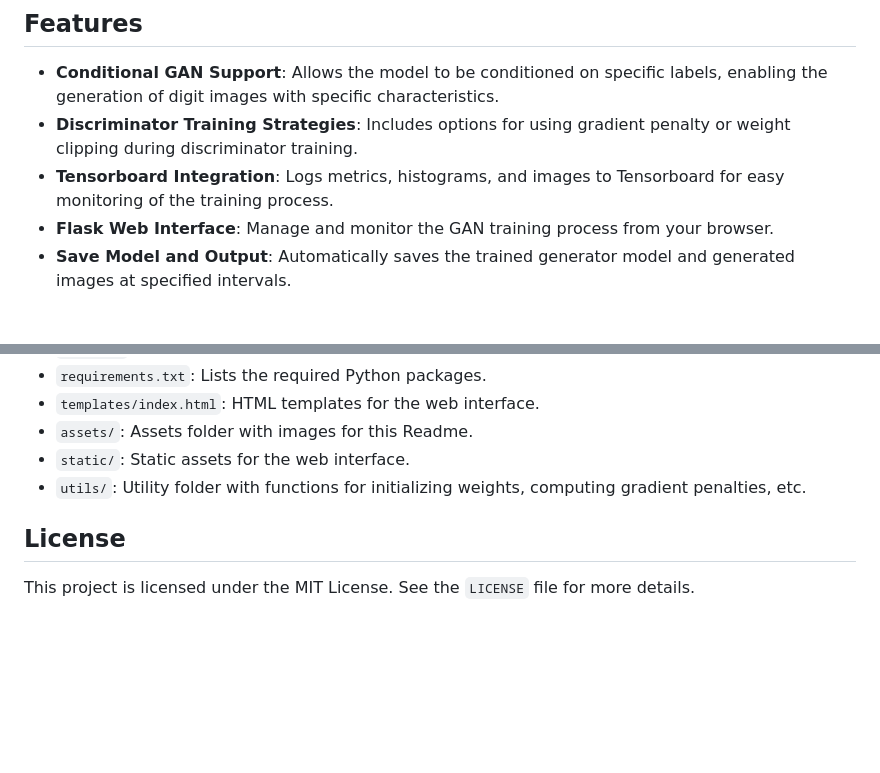
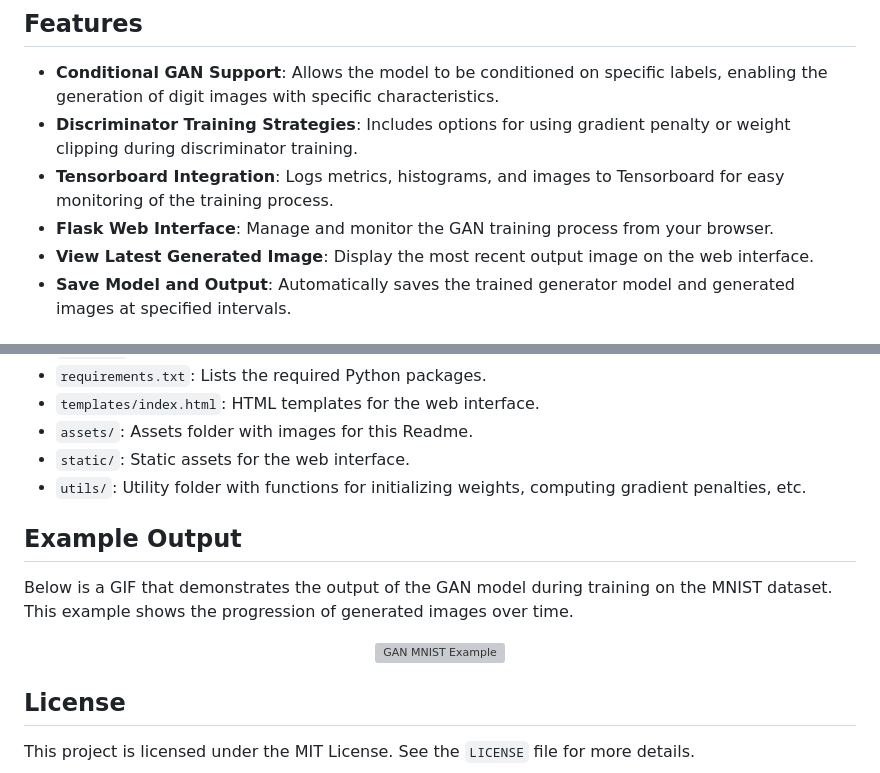
Before and after one commit to OrlovAlexandr/GAN_mnist_practice, a Markdown page: README.md, 2 parts joined by grey strips. GitHub-like rendering; blank space fills up the shorter version; grey boxes are pictures that could not be loaded.

Commit message:
README.md updated. Example image is added.

```diff
--- a/README.md
+++ b/README.md
@@ -54,6 +54,7 @@ Once the server is running, open your web browser and go to `http://127.0.0.1:50
 - **Discriminator Training Strategies**: Includes options for using gradient penalty or weight clipping during discriminator training.
 - **Tensorboard Integration**: Logs metrics, histograms, and images to Tensorboard for easy monitoring of the training process.
 - **Flask Web Interface**: Manage and monitor the GAN training process from your browser.
+- **View Latest Generated Image**: Display the most recent output image on the web interface.
 - **Save Model and Output**: Automatically saves the trained generator model and generated images at specified intervals.
 
 ## Project Structure
@@ -69,6 +70,14 @@ Once the server is running, open your web browser and go to `http://127.0.0.1:50
 - `static/`: Static assets for the web interface.
 - `utils/`: Utility folder with functions for initializing weights, computing gradient penalties, etc.
 
+## Example Output
+
+Below is a GIF that demonstrates the output of the GAN model during training on the MNIST dataset. This example shows the progression of generated images over time.
+
+<p align="center">
+  <img src="assets/sequence_example.gif" alt="GAN MNIST Example" width="800" height="450">
+</p>
+
 ## License
 
 This project is licensed under the MIT License. See the `LICENSE` file for more details.
```
